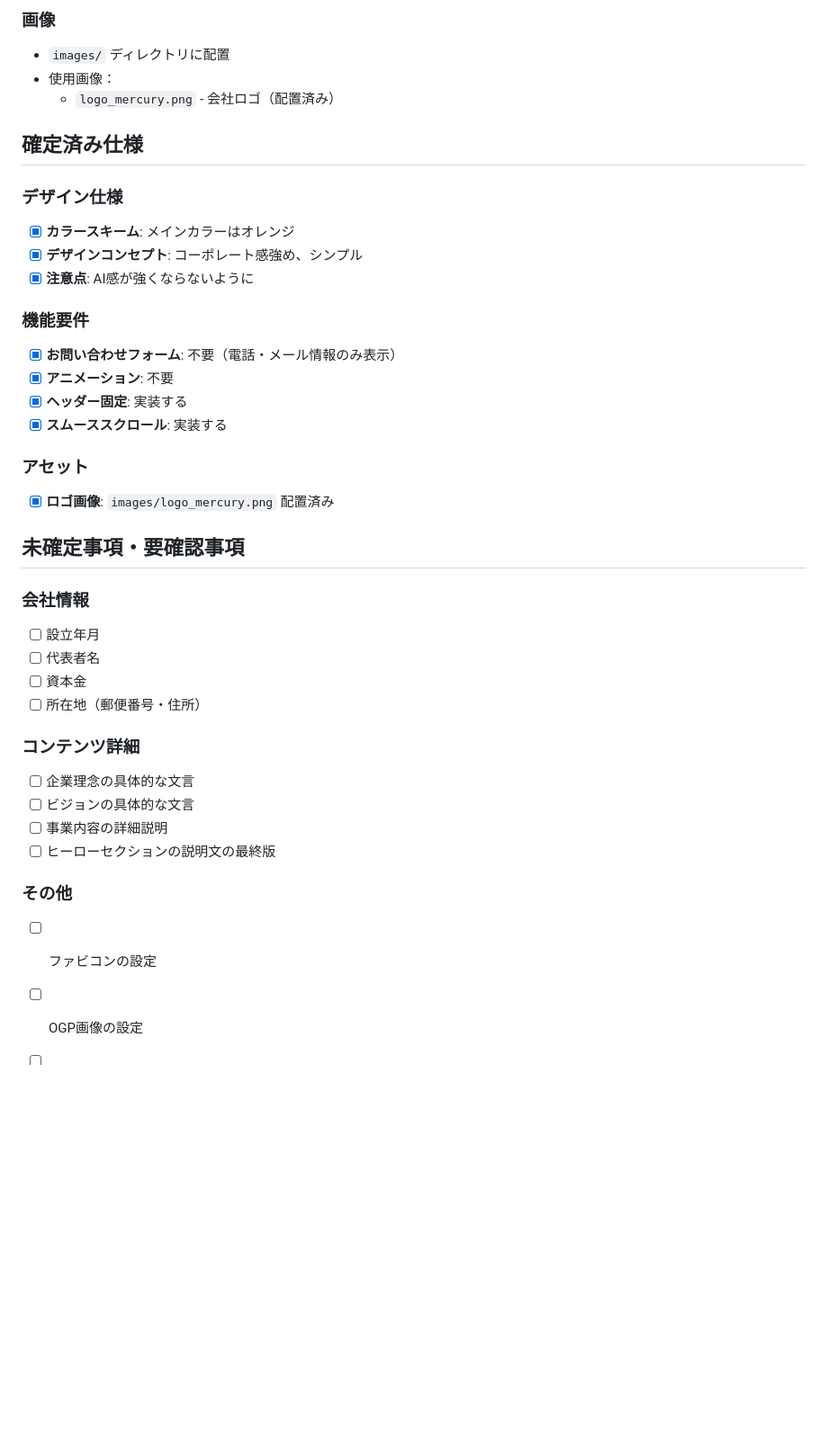
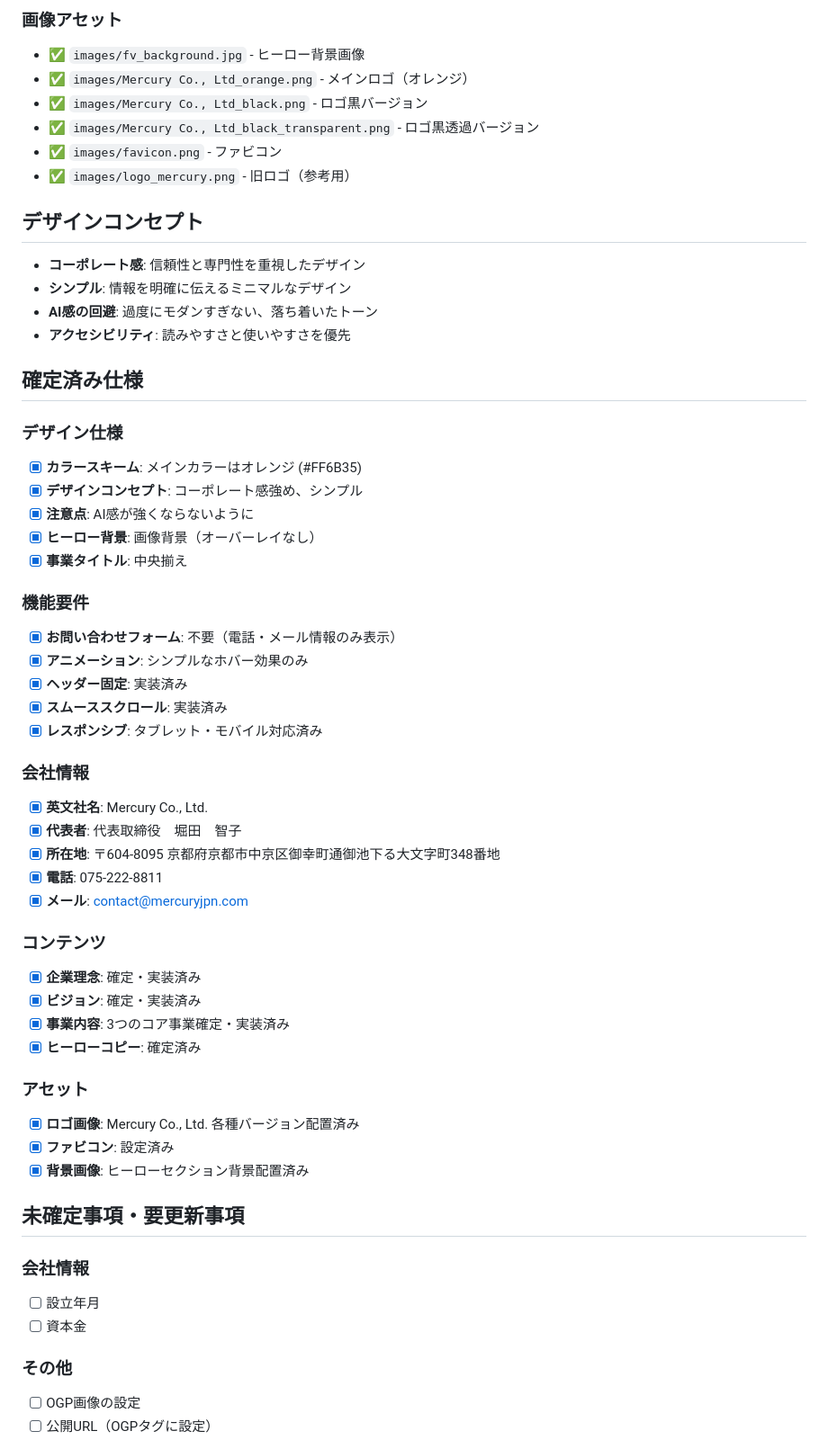
Before and after one commit to Kazunori-H/mercury_lp, a Markdown page: requirements.md, the part around one of its changes. Shown at 90% size. Rendered like a GitHub page; blank space fills up the shorter version.

```diff
--- a/requirements.md
+++ b/requirements.md
@@ -90,40 +131,59 @@
 
-### 画像
-- `images/` ディレクトリに配置
-- 使用画像：
-  - `logo_mercury.png` - 会社ロゴ（配置済み）
+### 画像アセット
+- ✅ `images/fv_background.jpg` - ヒーロー背景画像
+- ✅ `images/Mercury Co., Ltd_orange.png` - メインロゴ（オレンジ）
+- ✅ `images/Mercury Co., Ltd_black.png` - ロゴ黒バージョン
+- ✅ `images/Mercury Co., Ltd_black_transparent.png` - ロゴ黒透過バージョン
+- ✅ `images/favicon.png` - ファビコン
+- ✅ `images/logo_mercury.png` - 旧ロゴ（参考用）
+
+## デザインコンセプト
+
+- **コーポレート感**: 信頼性と専門性を重視したデザイン
+- **シンプル**: 情報を明確に伝えるミニマルなデザイン
+- **AI感の回避**: 過度にモダンすぎない、落ち着いたトーン
+- **アクセシビリティ**: 読みやすさと使いやすさを優先
 
 ## 確定済み仕様
 
 ### デザイン仕様
-- [x] **カラースキーム**: メインカラーはオレンジ
+- [x] **カラースキーム**: メインカラーはオレンジ (#FF6B35)
 - [x] **デザインコンセプト**: コーポレート感強め、シンプル
 - [x] **注意点**: AI感が強くならないように
+- [x] **ヒーロー背景**: 画像背景（オーバーレイなし）
+- [x] **事業タイトル**: 中央揃え
 
 ### 機能要件
 - [x] **お問い合わせフォーム**: 不要（電話・メール情報のみ表示）
-- [x] **アニメーション**: 不要
-- [x] **ヘッダー固定**: 実装する
-- [x] **スムーススクロール**: 実装する
+- [x] **アニメーション**: シンプルなホバー効果のみ
+- [x] **ヘッダー固定**: 実装済み
+- [x] **スムーススクロール**: 実装済み
+- [x] **レスポンシブ**: タブレット・モバイル対応済み
+
+### 会社情報
+- [x] **英文社名**: Mercury Co., Ltd.
+- [x] **代表者**: 代表取締役　堀田　智子
+- [x] **所在地**: 〒604-8095 京都府京都市中京区御幸町通御池下る大文字町348番地
+- [x] **電話**: 075-222-8811
+- [x] **メール**: contact@mercuryjpn.com
+
+### コンテンツ
+- [x] **企業理念**: 確定・実装済み
+- [x] **ビジョン**: 確定・実装済み
+- [x] **事業内容**: 3つのコア事業確定・実装済み
+- [x] **ヒーローコピー**: 確定済み
 
 ### アセット
-- [x] **ロゴ画像**: `images/logo_mercury.png` 配置済み
+- [x] **ロゴ画像**: Mercury Co., Ltd. 各種バージョン配置済み
+- [x] **ファビコン**: 設定済み
+- [x] **背景画像**: ヒーローセクション背景配置済み
 
-## 未確定事項・要確認事項
+## 未確定事項・要更新事項
 
 ### 会社情報
 - [ ] 設立年月
-- [ ] 代表者名
 - [ ] 資本金
-- [ ] 所在地（郵便番号・住所）
-
-### コンテンツ詳細
-- [ ] 企業理念の具体的な文言
-- [ ] ビジョンの具体的な文言
-- [ ] 事業内容の詳細説明
-- [ ] ヒーローセクションの説明文の最終版
 
 ### その他
-- [ ] ファビコンの設定
 - [ ] OGP画像の設定
 - [ ] 公開URL（OGPタグに設定）
```
Also changed, not shown: other parts of requirements.md (+93 -37 lines).
